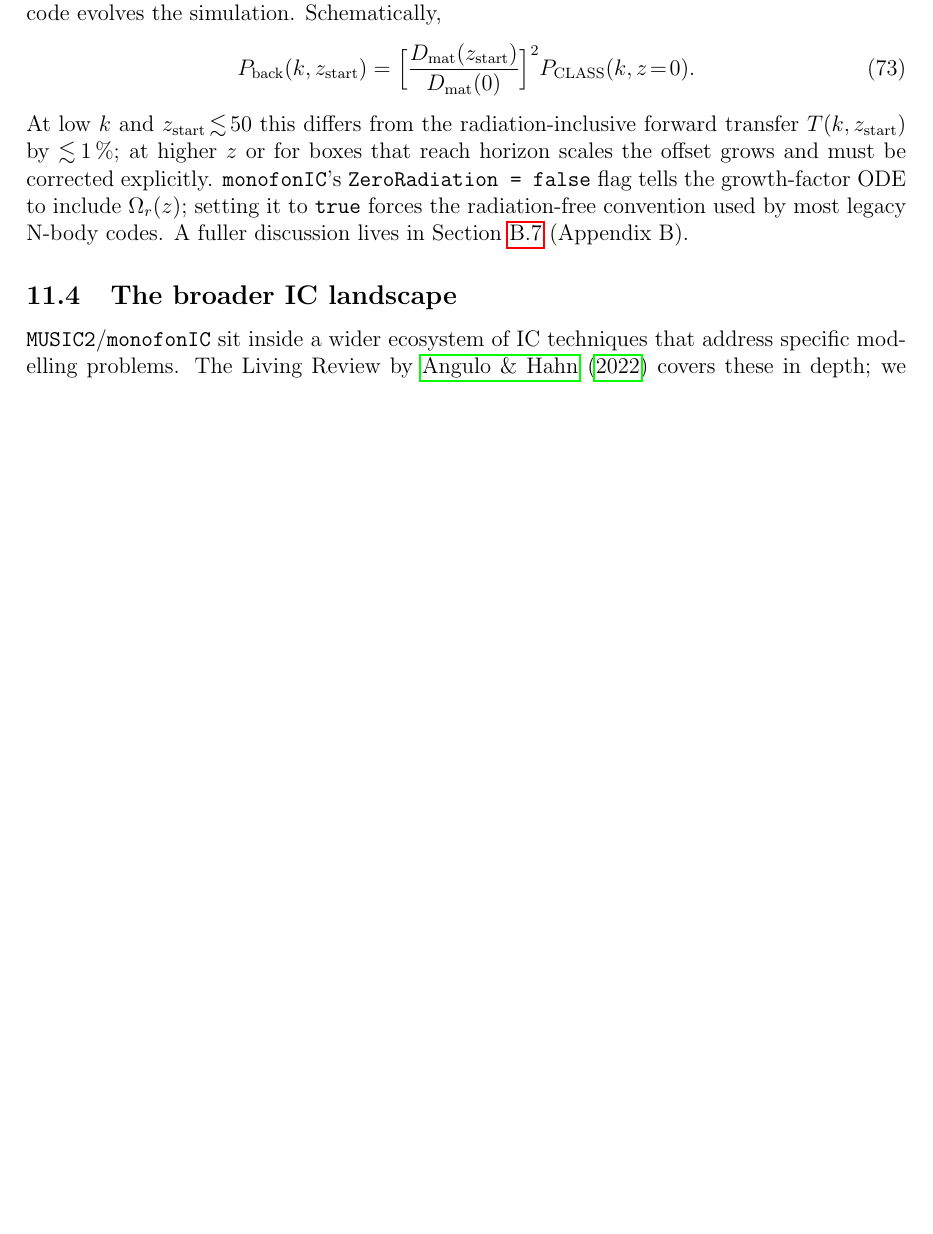
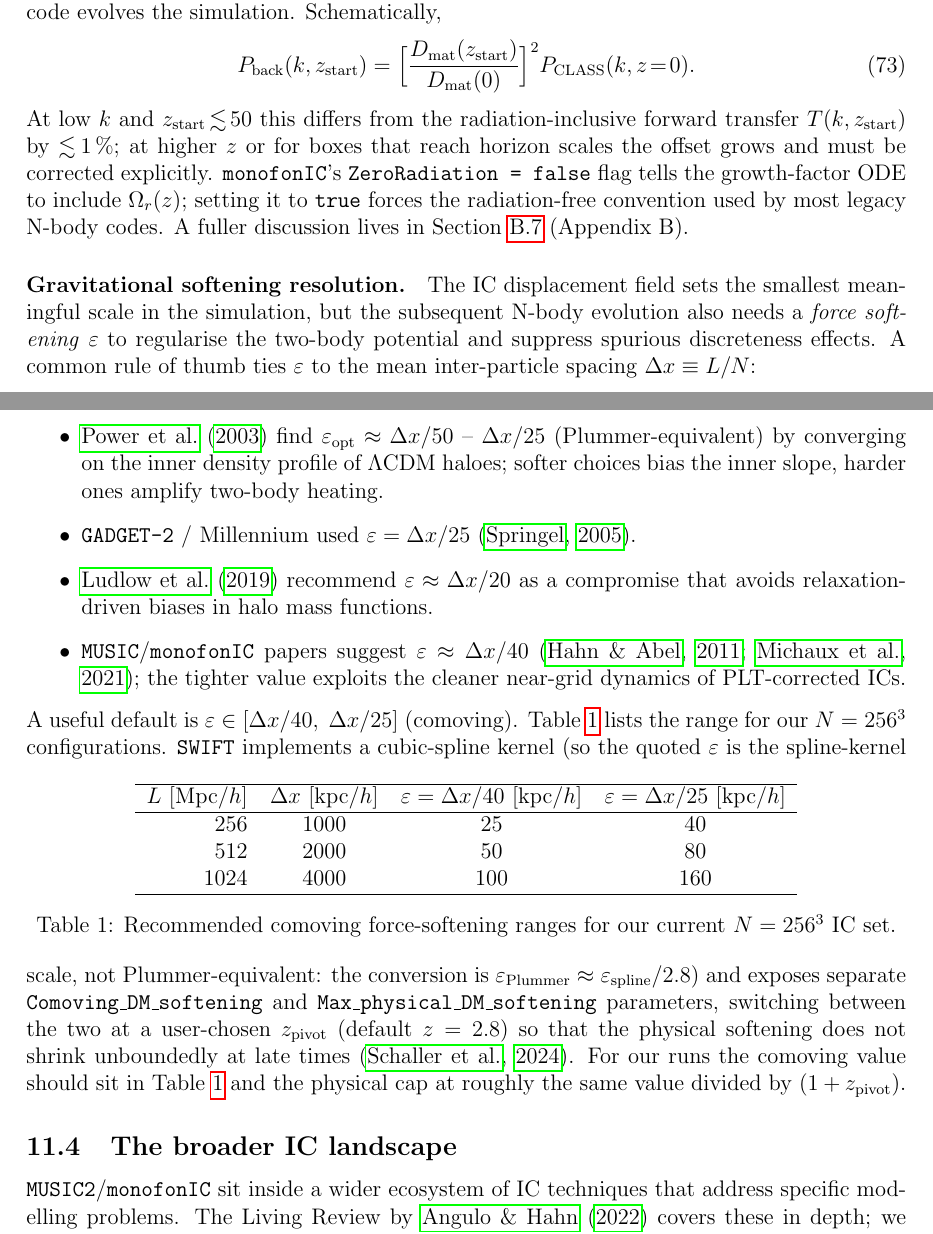
Before and after one commit to jeonggyukim/cosmo-sim, a LaTeX document (notes/cosmo_ic.tex): part of page 26 of 41 before the commit and two parts of pages 26 and 27 of 42 after it, the two joined at a grey line, cut so that both start at the same text, the shorter picture padded with empty space. Compiled offline with pdfLaTeX.

Commit message:
notes/ic: document force-softening; script prints SWIFT eps recs
Add a "Gravitational softening resolution" paragraph in cosmo_ic.tex
summarising the Power+2003 / Springel 2005 / Ludlow+2019 /
Hahn&Abel 2011 / Michaux+2020 recommendations, with a table of
comoving eps ranges (Delta x/40 .. Delta x/25) for the current
N=256^3 boxes and SWIFT's cubic-spline / comoving-vs-physical
softening conventions.

check_ic_dc_mode.py now also prints mean particle spacing, the
recommended SWIFT eps_spline range and Plummer-equivalent, and a
max_physical cap at z_pivot = 2.8.

```diff
--- a/notes/cosmo_ic.tex
+++ b/notes/cosmo_ic.tex
@@ -1875,6 +1875,61 @@ forces the radiation-free convention used by most legacy N-body
 codes.  A fuller discussion lives in
 Section~\ref{sec:backscaling_radiation} (Appendix~B).
 
+\paragraph{Gravitational softening resolution.}
+The IC displacement field sets the smallest meaningful scale in the
+simulation, but the subsequent N-body evolution also needs a
+\emph{force softening} $\varepsilon$ to regularise the two-body
+potential and suppress spurious discreteness effects.  A common rule
+of thumb ties $\varepsilon$ to the mean inter-particle spacing
+$\Delta x \equiv L/N$:
+%
+\begin{itemize}
+  \item \citet{Power2003} find $\varepsilon_{\rm opt} \approx \Delta x/50$
+        -- $\Delta x/25$ (Plummer-equivalent) by converging on the
+        inner density profile of $\Lambda$CDM haloes; softer choices
+        bias the inner slope, harder ones amplify two-body heating.
+  \item \texttt{GADGET-2} / Millennium used
+        $\varepsilon = \Delta x/25$~\citep{Springel2005}.
+  \item \citet{Ludlow2019} recommend $\varepsilon \approx \Delta x/20$
+        as a compromise that avoids relaxation-driven biases in halo
+        mass functions.
+  \item \texttt{MUSIC}/\texttt{monofonIC} papers suggest
+        $\varepsilon \approx \Delta x/40$~\citep{Hahn2011, Michaux2020};
+        the tighter value exploits the cleaner near-grid dynamics of
+        PLT-corrected ICs.
+\end{itemize}
+%
+A useful default is $\varepsilon \in [\Delta x/40,\ \Delta x/25]$
+(comoving).  Table~\ref{tab:softening} lists the range for our
+$N=256^3$ configurations.
+%
+\begin{table}[h]
+\centering
+\begin{tabular}{rccc}
+\hline
+$L$ [Mpc/$h$] & $\Delta x$ [kpc/$h$] & $\varepsilon=\Delta x/40$ [kpc/$h$]
+              & $\varepsilon=\Delta x/25$ [kpc/$h$] \\ \hline
+ 256 &  1000 & 25 & 40 \\
+ 512 &  2000 & 50 & 80 \\
+1024 &  4000 & 100 & 160 \\ \hline
+\end{tabular}
+\caption{Recommended comoving force-softening ranges for our current
+$N=256^3$ IC set.}
+\label{tab:softening}
+\end{table}
+%
+\texttt{SWIFT} implements a cubic-spline kernel (so the quoted
+$\varepsilon$ is the spline-kernel scale, not Plummer-equivalent: the
+conversion is $\varepsilon_{\rm Plummer} \approx \varepsilon_{\rm
+spline}/2.8$) and exposes separate
+\texttt{Comoving\_DM\_softening} and
+\texttt{Max\_physical\_DM\_softening} parameters, switching between
+the two at a user-chosen $z_{\rm pivot}$ (default $z=2.8$) so that the
+physical softening does not shrink unboundedly at late
+times~\citep{Schaller2024}.  For our runs the comoving value should
+sit in Table~\ref{tab:softening} and the physical cap at roughly the
+same value divided by $(1+z_{\rm pivot})$.
+
 %----------------------------------------------------------------------
 \subsection{The broader IC landscape}
 \label{sec:ic_landscape}
```
Also changed, not shown: CLAUDE.md (+1 -0 lines), notes/cosmo_ic.bib (+46 -0 lines), 1 other file.
